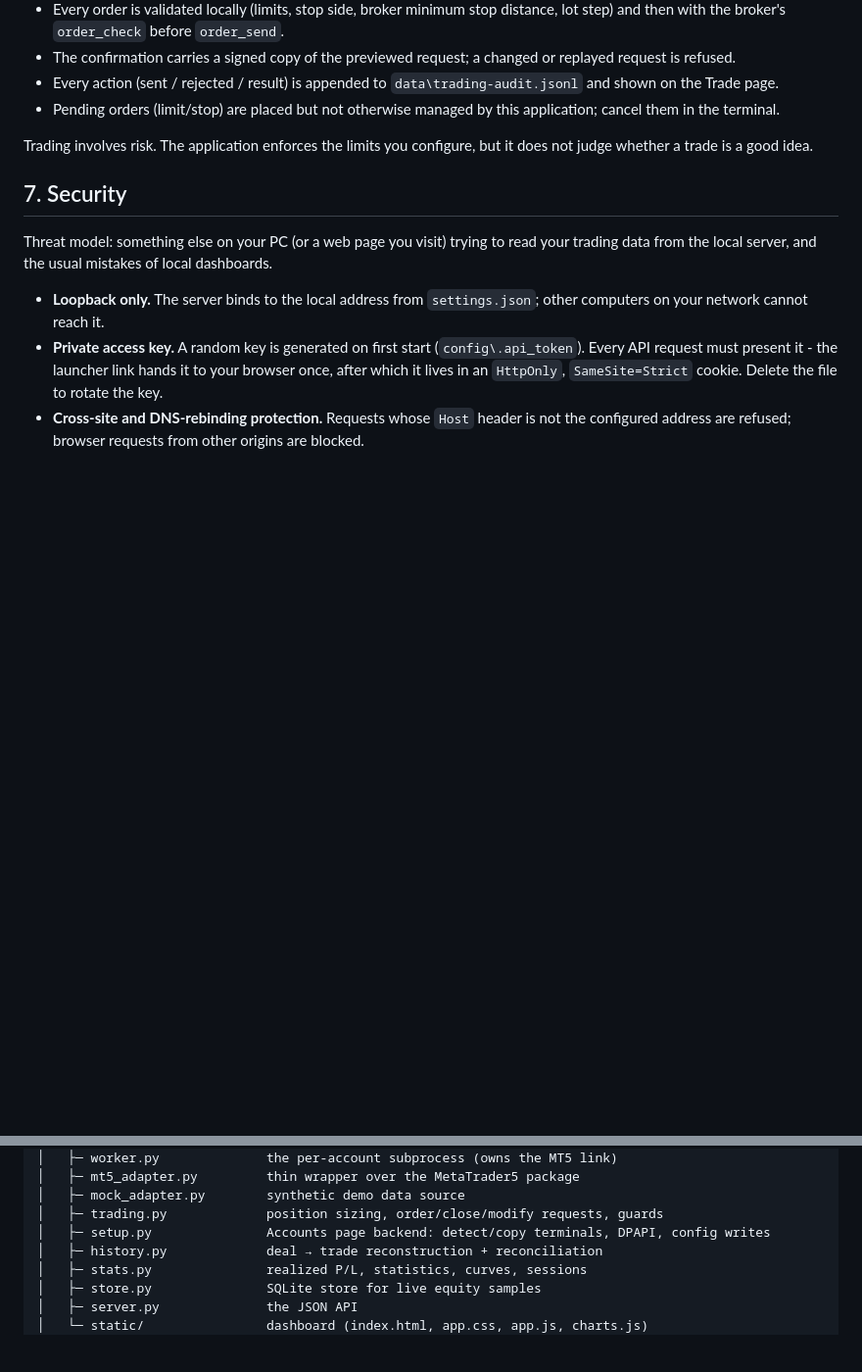
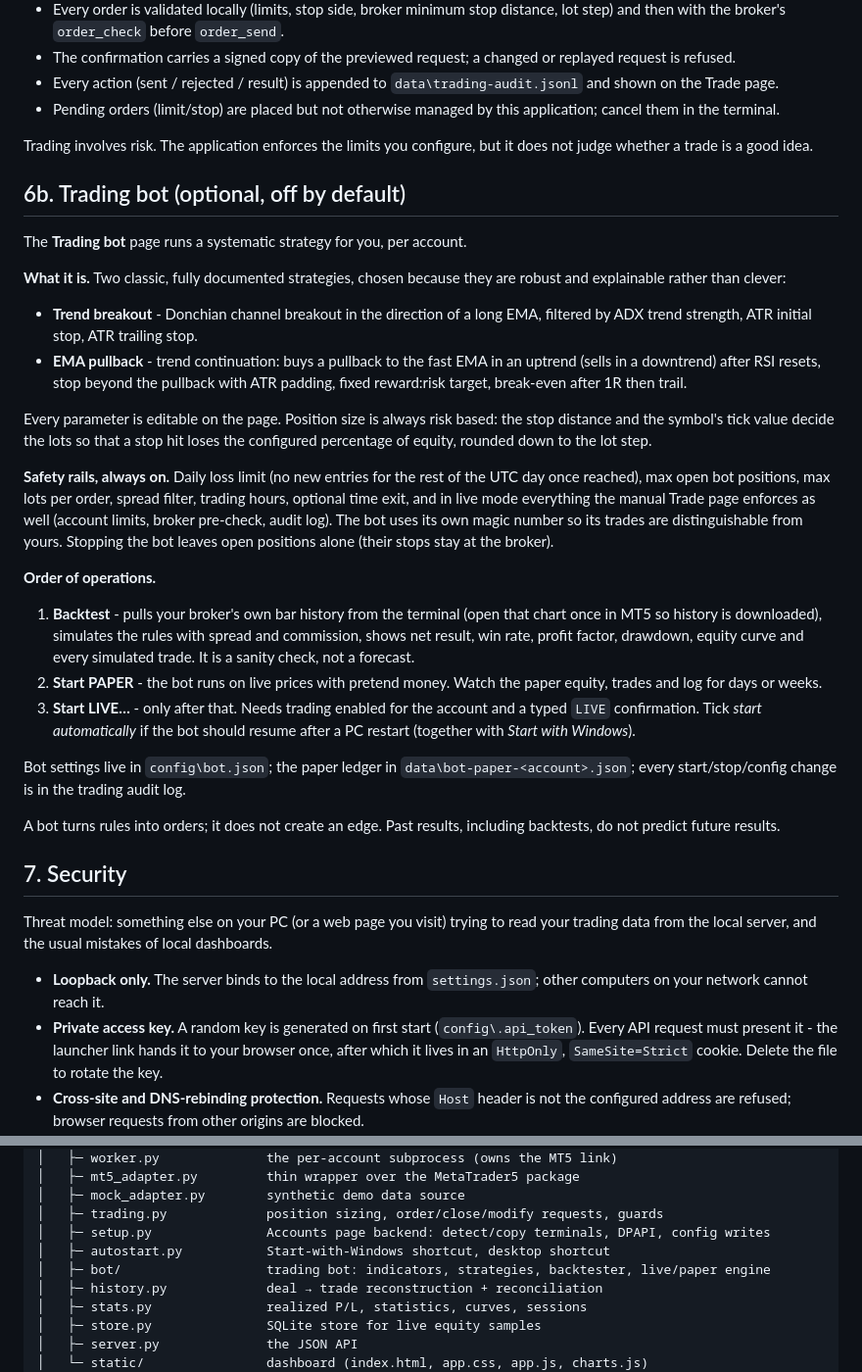
Before and after one commit to armenweb3-wq/claude-, a Markdown page: mt5-control-center/README.md, 2 parts joined by grey strips. Shown at 98% size. Rendered like a GitHub page; blank space fills up the shorter version.

```diff
--- a/mt5-control-center/README.md
+++ b/mt5-control-center/README.md
@@ -297,6 +297,51 @@ opposite side against that position ticket; each asks for confirmation.
 Trading involves risk. The application enforces the limits you configure, but
 it does not judge whether a trade is a good idea.
 
+## 6b. Trading bot (optional, off by default)
+
+The **Trading bot** page runs a systematic strategy for you, per account.
+
+**What it is.** Two classic, fully documented strategies, chosen because they
+are robust and explainable rather than clever:
+
+* **Trend breakout** - Donchian channel breakout in the direction of a long
+  EMA, filtered by ADX trend strength, ATR initial stop, ATR trailing stop.
+* **EMA pullback** - trend continuation: buys a pullback to the fast EMA in an
+  uptrend (sells in a downtrend) after RSI resets, stop beyond the pullback
+  with ATR padding, fixed reward:risk target, break-even after 1R then trail.
+
+Every parameter is editable on the page. Position size is always risk based:
+the stop distance and the symbol's tick value decide the lots so that a stop
+hit loses the configured percentage of equity, rounded down to the lot step.
+
+**Safety rails, always on.** Daily loss limit (no new entries for the rest of
+the UTC day once reached), max open bot positions, max lots per order, spread
+filter, trading hours, optional time exit, and in live mode everything the
+manual Trade page enforces as well (account limits, broker pre-check, audit
+log). The bot uses its own magic number so its trades are distinguishable
+from yours. Stopping the bot leaves open positions alone (their stops stay
+at the broker).
+
+**Order of operations.**
+
+1. **Backtest** - pulls your broker's own bar history from the terminal
+   (open that chart once in MT5 so history is downloaded), simulates the rules
+   with spread and commission, shows net result, win rate, profit factor,
+   drawdown, equity curve and every simulated trade. It is a sanity check,
+   not a forecast.
+2. **Start PAPER** - the bot runs on live prices with pretend money. Watch the
+   paper equity, trades and log for days or weeks.
+3. **Start LIVE…** - only after that. Needs trading enabled for the account
+   and a typed `LIVE` confirmation. Tick *start automatically* if the bot
+   should resume after a PC restart (together with *Start with Windows*).
+
+Bot settings live in `config\bot.json`; the paper ledger in
+`data\bot-paper-<account>.json`; every start/stop/config change is in the
+trading audit log.
+
+A bot turns rules into orders; it does not create an edge. Past results,
+including backtests, do not predict future results.
+
 ## 7. Security
 
 Threat model: something else on your PC (or a web page you visit) trying to
@@ -369,6 +414,8 @@ mt5-control-center/
 │   ├─ mock_adapter.py        synthetic demo data source
 │   ├─ trading.py             position sizing, order/close/modify requests, guards
 │   ├─ setup.py               Accounts page backend: detect/copy terminals, DPAPI, config writes
+│   ├─ autostart.py           Start-with-Windows shortcut, desktop shortcut
+│   ├─ bot/                   trading bot: indicators, strategies, backtester, live/paper engine
 │   ├─ history.py             deal → trade reconstruction + reconciliation
 │   ├─ stats.py               realized P/L, statistics, curves, sessions
 │   ├─ store.py               SQLite store for live equity samples
```
Also changed, not shown: mt5-control-center/docs/bot.png (added), 17 other files.
